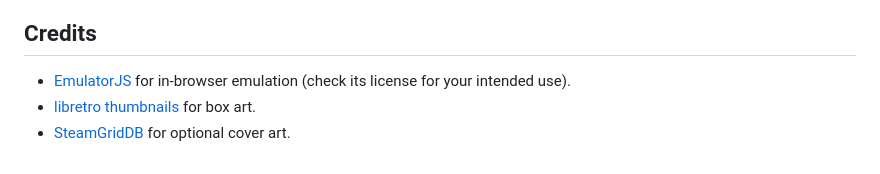
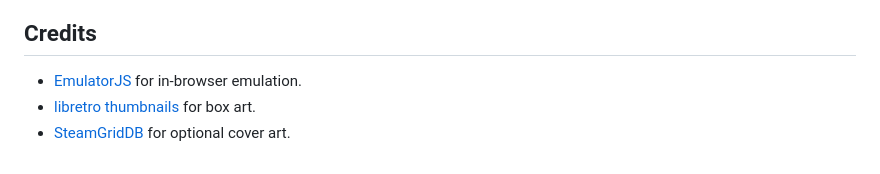
Before and after one commit to UltimateModder/Cartridge, a Markdown page: README.md, the part around the change. Rendered like a GitHub page.

```diff
--- a/README.md
+++ b/README.md
@@ -81,6 +81,6 @@ PSP still needs a cross-origin-isolated page, which GitHub Pages does not provid
 
 ## Credits
 
-- [EmulatorJS](https://emulatorjs.org) for in-browser emulation (check its license for your intended use).
+- [EmulatorJS](https://emulatorjs.org) for in-browser emulation.
 - [libretro thumbnails](https://thumbnails.libretro.com) for box art.
 - [SteamGridDB](https://www.steamgriddb.com) for optional cover art.
```
